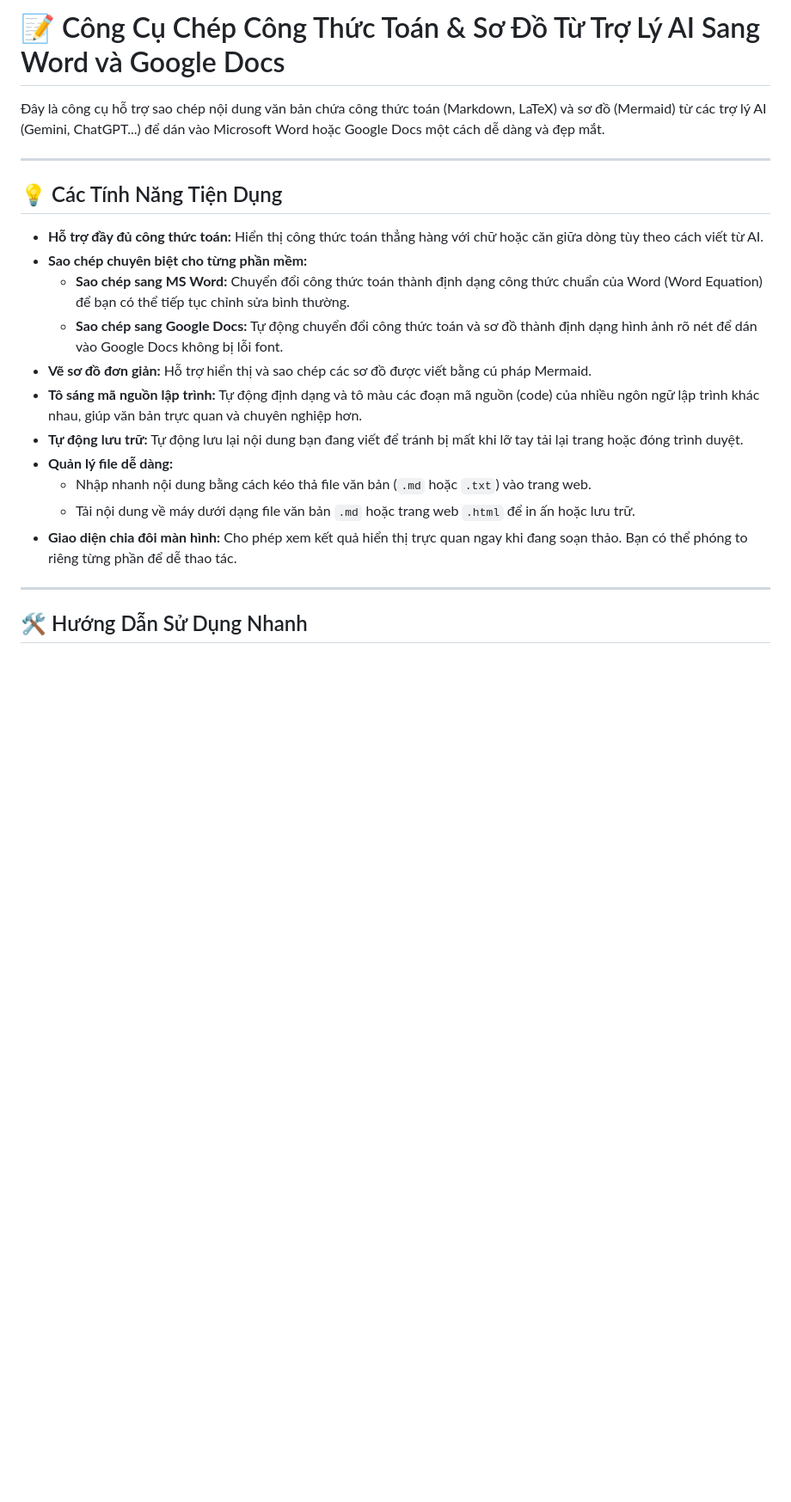
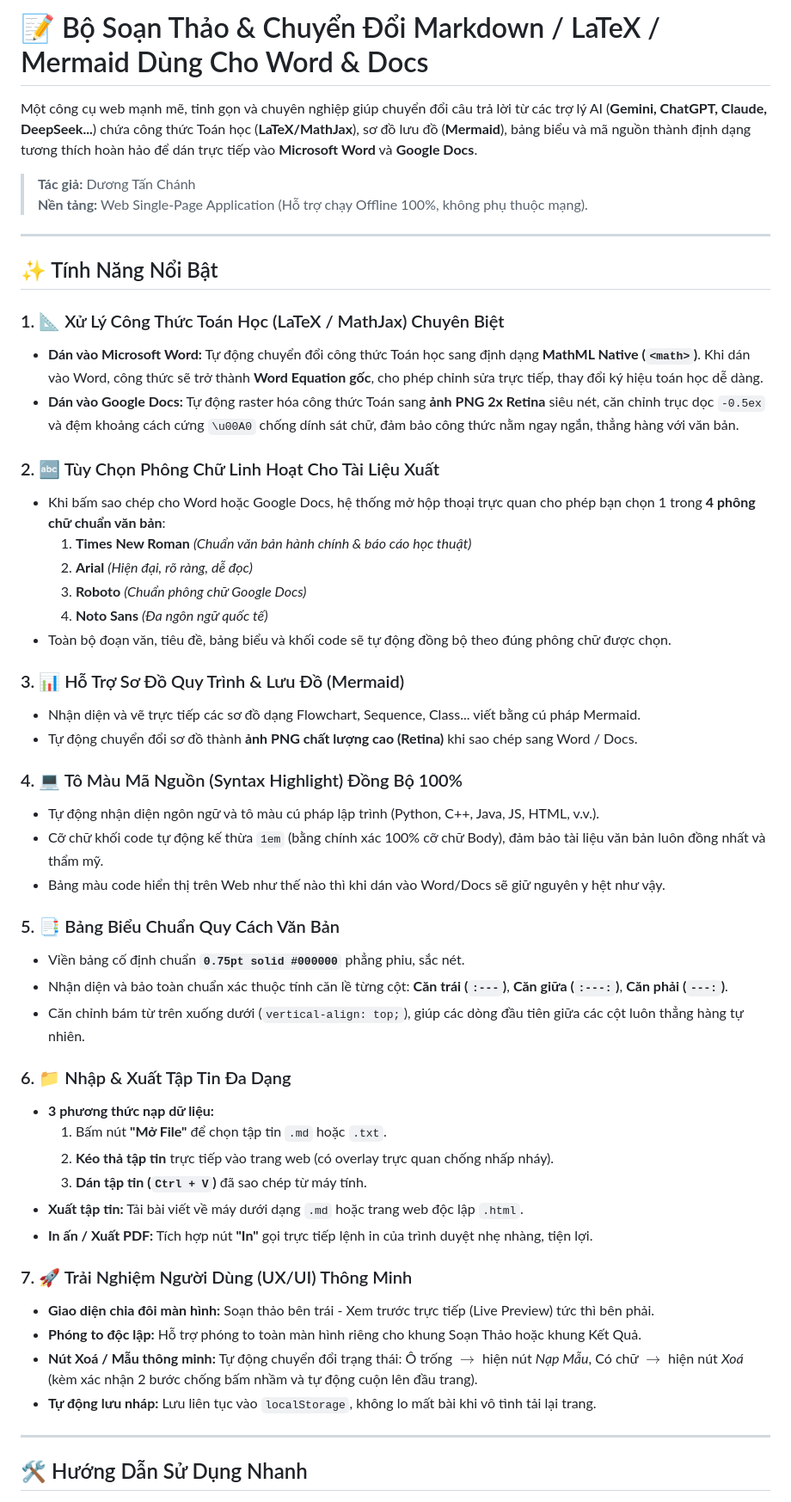
Before and after one commit to tanchanh/markdown-latex-to-doc, a Markdown page: README.md, the part around one of its changes. Shown at 86% size. Rendered like a GitHub page; blank space fills up the shorter version.

```diff
--- a/README.md
+++ b/README.md
@@ -1,22 +1,53 @@
-# 📝 Công Cụ Chép Công Thức Toán & Sơ Đồ Từ Trợ Lý AI Sang Word và Google Docs
+# 📝 Bộ Soạn Thảo & Chuyển Đổi Markdown / LaTeX / Mermaid Dùng Cho Word & Docs
 
-Đây là công cụ hỗ trợ sao chép nội dung văn bản chứa công thức toán (Markdown, LaTeX) và sơ đồ (Mermaid) từ các trợ lý AI (Gemini, ChatGPT...) để dán vào Microsoft Word hoặc Google Docs một cách dễ dàng và đẹp mắt.
+Một công cụ web mạnh mẽ, tinh gọn và chuyên nghiệp giúp chuyển đổi câu trả lời từ các trợ lý AI (**Gemini, ChatGPT, Claude, DeepSeek...**) chứa công thức Toán học (**LaTeX/MathJax**), sơ đồ lưu đồ (**Mermaid**), bảng biểu và mã nguồn thành định dạng tương thích hoàn hảo để dán trực tiếp vào **Microsoft Word** và **Google Docs**.
+
+> **Tác giả:** Dương Tấn Chánh
+> **Nền tảng:** Web Single-Page Application (Hỗ trợ chạy Offline 100%, không phụ thuộc mạng).
 
 ---
 
-## 💡 Các Tính Năng Tiện Dụng
+## ✨ Tính Năng Nổi Bật
 
-* **Hỗ trợ đầy đủ công thức toán:** Hiển thị công thức toán thẳng hàng với chữ hoặc căn giữa dòng tùy theo cách viết từ AI.
-* **Sao chép chuyên biệt cho từng phần mềm:**
-  * **Sao chép sang MS Word:** Chuyển đổi công thức toán thành định dạng công thức chuẩn của Word (Word Equation) để bạn có thể tiếp tục chỉnh sửa bình thường.
-  * **Sao chép sang Google Docs:** Tự động chuyển đổi công thức toán và sơ đồ thành định dạng hình ảnh rõ nét để dán vào Google Docs không bị lỗi font.
-* **Vẽ sơ đồ đơn giản:** Hỗ trợ hiển thị và sao chép các sơ đồ được viết bằng cú pháp Mermaid.
-* **Tô sáng mã nguồn lập trình:** Tự động định dạng và tô màu các đoạn mã nguồn (code) của nhiều ngôn ngữ lập trình khác nhau, giúp văn bản trực quan và chuyên nghiệp hơn.
-* **Tự động lưu trữ:** Tự động lưu lại nội dung bạn đang viết để tránh bị mất khi lỡ tay tải lại trang hoặc đóng trình duyệt.
-* **Quản lý file dễ dàng:**
-  * Nhập nhanh nội dung bằng cách kéo thả file văn bản (`.md` hoặc `.txt`) vào trang web.
-  * Tải nội dung về máy dưới dạng file văn bản `.md` hoặc trang web `.html` để in ấn hoặc lưu trữ.
-* **Giao diện chia đôi màn hình:** Cho phép xem kết quả hiển thị trực quan ngay khi đang soạn thảo. Bạn có thể phóng to riêng từng phần để dễ thao tác.
+### 1. 📐 Xử Lý Công Thức Toán Học (LaTeX / MathJax) Chuyên Biệt
+* **Dán vào Microsoft Word:** Tự động chuyển đổi công thức Toán học sang định dạng **MathML Native (`<math>`)**. Khi dán vào Word, công thức sẽ trở thành **Word Equation gốc**, cho phép chỉnh sửa trực tiếp, thay đổi ký hiệu toán học dễ dàng.
+* **Dán vào Google Docs:** Tự động raster hóa công thức Toán sang **ảnh PNG 2x Retina** siêu nét, căn chỉnh trục dọc `-0.5ex` và đệm khoảng cách cứng `\u00A0` chống dính sát chữ, đảm bảo công thức nằm ngay ngắn, thẳng hàng với văn bản.
+
+### 2. 🔤 Tùy Chọn Phông Chữ Linh Hoạt Cho Tài Liệu Xuất
+* Khi bấm sao chép cho Word hoặc Google Docs, hệ thống mở hộp thoại trực quan cho phép bạn chọn 1 trong **4 phông chữ chuẩn văn bản**:
+  1. **Times New Roman** *(Chuẩn văn bản hành chính & báo cáo học thuật)*
+  2. **Arial** *(Hiện đại, rõ ràng, dễ đọc)*
+  3. **Roboto** *(Chuẩn phông chữ Google Docs)*
+  4. **Noto Sans** *(Đa ngôn ngữ quốc tế)*
+* Toàn bộ đoạn văn, tiêu đề, bảng biểu và khối code sẽ tự động đồng bộ theo đúng phông chữ được chọn.
+
+### 3. 📊 Hỗ Trợ Sơ Đồ Quy Trình & Lưu Đồ (Mermaid)
+* Nhận diện và vẽ trực tiếp các sơ đồ dạng Flowchart, Sequence, Class... viết bằng cú pháp Mermaid.
+* Tự động chuyển đổi sơ đồ thành **ảnh PNG chất lượng cao (Retina)** khi sao chép sang Word / Docs.
+
+### 4. 💻 Tô Màu Mã Nguồn (Syntax Highlight) Đồng Bộ 100%
+* Tự động nhận diện ngôn ngữ và tô màu cú pháp lập trình (Python, C++, Java, JS, HTML, v.v.).
+* Cỡ chữ khối code tự động kế thừa `1em` (bằng chính xác 100% cỡ chữ Body), đảm bảo tài liệu văn bản luôn đồng nhất và thẩm mỹ.
+* Bảng màu code hiển thị trên Web như thế nào thì khi dán vào Word/Docs sẽ giữ nguyên y hệt như vậy.
+
+### 5. 📑 Bảng Biểu Chuẩn Quy Cách Văn Bản
+* Viền bảng cố định chuẩn **`0.75pt solid #000000`** phẳng phiu, sắc nét.
+* Nhận diện và bảo toàn chuẩn xác thuộc tính căn lề từng cột: **Căn trái (`:---`)**, **Căn giữa (`:---:`)**, **Căn phải (`---:`)**.
+* Căn chỉnh bám từ trên xuống dưới (`vertical-align: top;`), giúp các dòng đầu tiên giữa các cột luôn thẳng hàng tự nhiên.
+
+### 6. 📁 Nhập & Xuất Tập Tin Đa Dạng
+* **3 phương thức nạp dữ liệu:**
+  1. Bấm nút **"Mở File"** để chọn tập tin `.md` hoặc `.txt`.
+  2. **Kéo thả tập tin** trực tiếp vào trang web (có overlay trực quan chống nhấp nháy).
+  3. **Dán tập tin (`Ctrl + V`)** đã sao chép từ máy tính.
+* **Xuất tập tin:** Tải bài viết về máy dưới dạng `.md` hoặc trang web độc lập `.html`.
+* **In ấn / Xuất PDF:** Tích hợp nút **"In"** gọi trực tiếp lệnh in của trình duyệt nhẹ nhàng, tiện lợi.
+
+### 7. 🚀 Trải Nghiệm Người Dùng (UX/UI) Thông Minh
+* **Giao diện chia đôi màn hình:** Soạn thảo bên trái - Xem trước trực tiếp (Live Preview) tức thì bên phải.
+* **Phóng to độc lập:** Hỗ trợ phóng to toàn màn hình riêng cho khung Soạn Thảo hoặc khung Kết Quả.
+* **Nút Xoá / Mẫu thông minh:** Tự động chuyển đổi trạng thái: Ô trống $\rightarrow$ hiện nút *Nạp Mẫu*, Có chữ $\rightarrow$ hiện nút *Xoá* (kèm xác nhận 2 bước chống bấm nhầm và tự động cuộn lên đầu trang).
+* **Tự động lưu nháp:** Lưu liên tục vào `localStorage`, không lo mất bài khi vô tình tải lại trang.
 
 ---
 
```
Also changed, not shown: other parts of README.md (+46 -12 lines).
